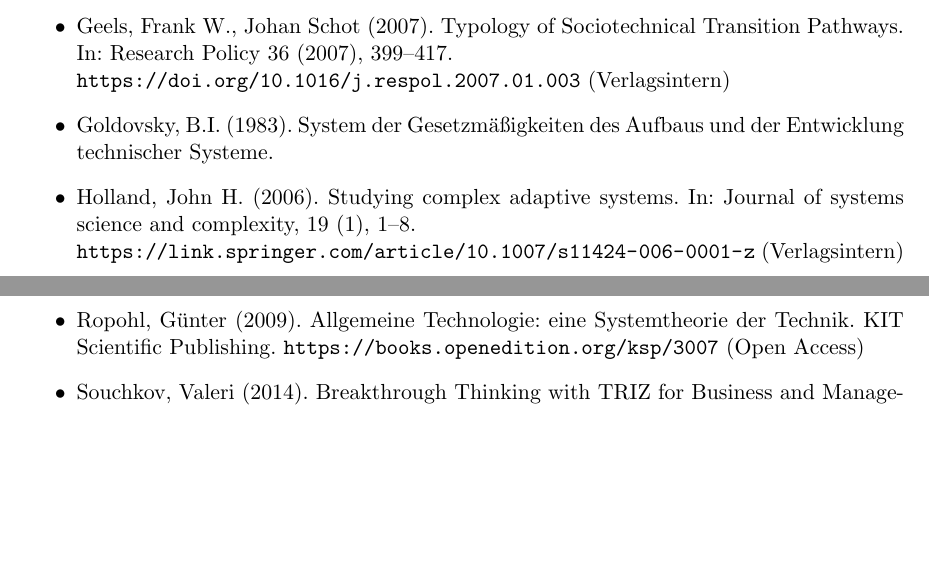
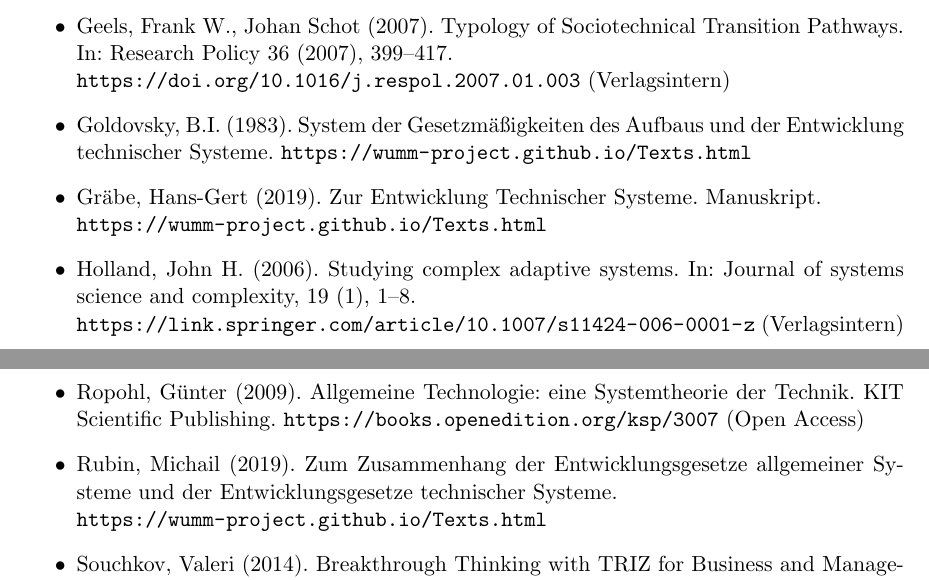
Before and after one commit to wumm-project/Leipzig-Seminar, a LaTeX document (Wintersemester-2019/Handreichung-W19.tex): two parts of pages 4 and 5 of 6, joined at a grey line, cut so that both start at the same text, the shorter picture padded with empty space. Compiled offline with pdfLaTeX.

Commit message:
Literaturliste in der Handreichung aktualisiert

```diff
--- a/Wintersemester-2019/Handreichung-W19.tex
+++ b/Wintersemester-2019/Handreichung-W19.tex
@@ -196,6 +196,9 @@ Mehr zum Seminarablauf ist im Uni-Moodle (Kurs W19.SWS.Wahl) zu finden:
   \url{https://doi.org/10.1016/j.respol.2007.01.003} (Verlagsintern)
 \item Goldovsky, B.I. (1983). System der Gesetzmäßigkeiten des Aufbaus und der
   Entwicklung technischer Systeme.
+  \url{https://wumm-project.github.io/Texts.html}
+\item Gräbe, Hans-Gert (2019). Zur Entwicklung Technischer Systeme.
+  Manuskript. \\ \url{https://wumm-project.github.io/Texts.html}
 \item Holland, John H. (2006). Studying complex adaptive systems. In: Journal
   of systems science and complexity, 19 (1),
   1–8.\\ \url{https://link.springer.com/article/10.1007/s11424-006-0001-z}
@@ -235,8 +238,11 @@ Mehr zum Seminarablauf ist im Uni-Moodle (Kurs W19.SWS.Wahl) zu finden:
 \item Ropohl, Günter (2009). Allgemeine Technologie: eine Systemtheorie der
   Technik.  KIT Scientific Publishing.
   \url{https://books.openedition.org/ksp/3007} (Open Access)
+\item Rubin, Michail (2019).  Zum Zusammenhang der Entwicklungsgesetze
+  allgemeiner Systeme und der Entwicklungsgesetze technischer Systeme. \\
+  \url{https://wumm-project.github.io/Texts.html}
 \item Souchkov, Valeri (2014). Breakthrough Thinking with TRIZ for Business
-  and Management: An Overview.\\ \url{https://www.semanticscholar.org}
+  and Management: An Overview. \url{https://www.semanticscholar.org}
 \item Stollorz, Volker (2011). Elinor Ostrom und die Wiederentdeckung der
   Allmende. Argumente Politik und Zeitgeschichte 28--30, S. 3--15.
 \item Ulanowicz, Robert E. (2009). The dual nature of ecosystem dynamics.
```
Also changed, not shown: Wintersemester-2019/Handreichung-W19.pdf.
